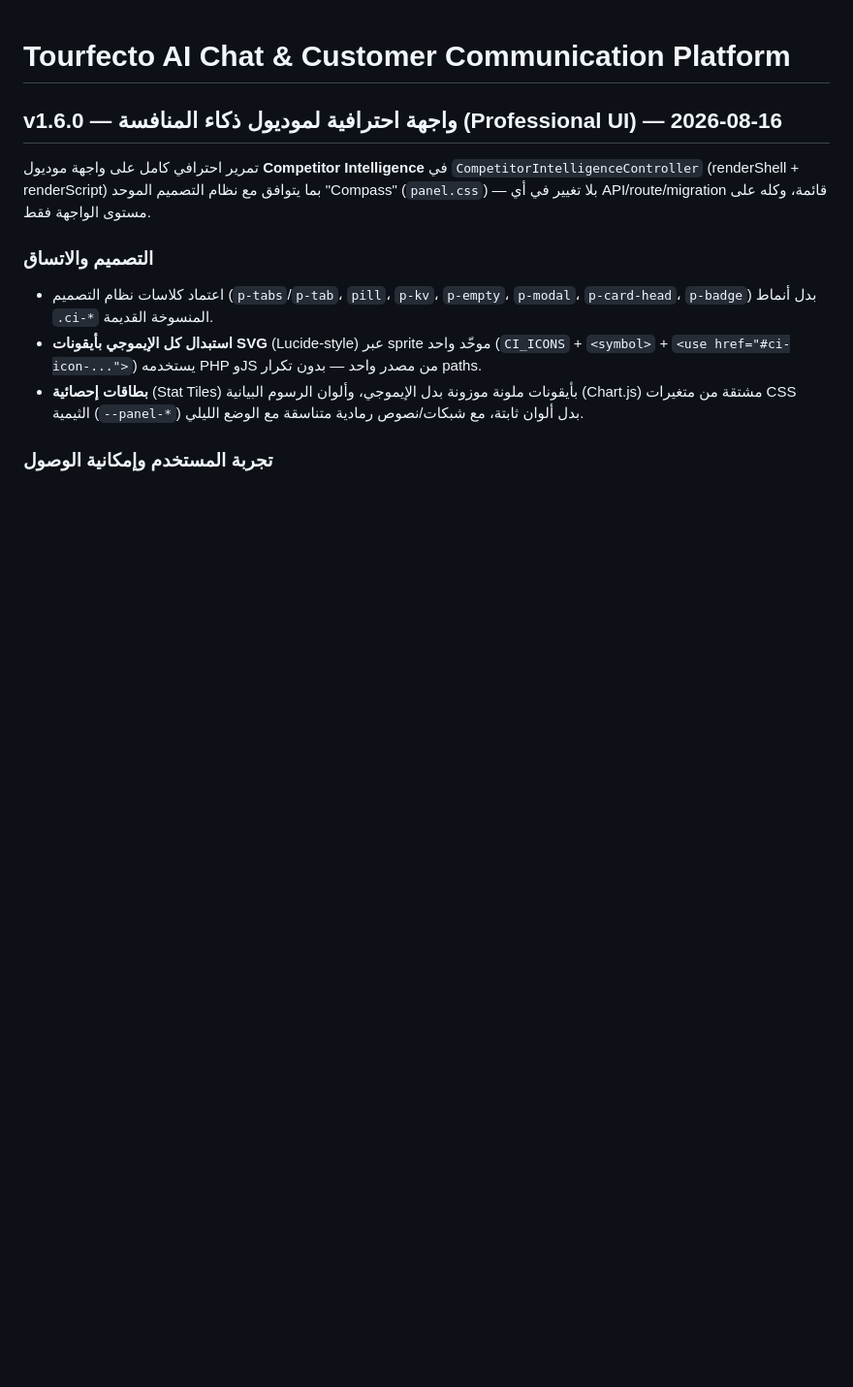
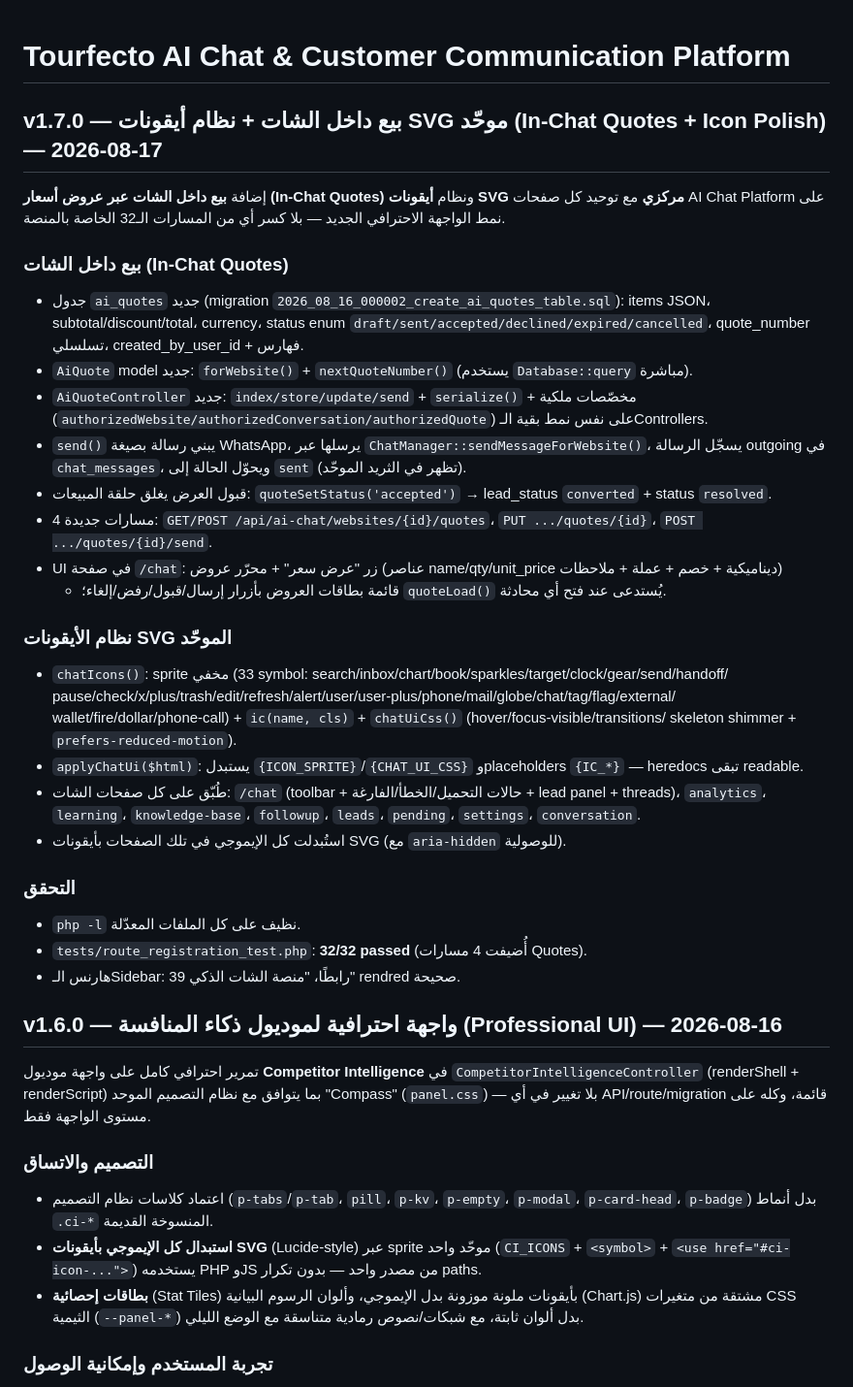
Before and after one commit to asd355061-afk/tourfecto-ai, a Markdown page: CHANGELOG.md, the part around the change. Shown at 97% size. Drawn GitHub-style; blank space fills up the shorter version.

Commit message:
docs(changelog): document v1.7.0 - in-chat quotes + unified SVG icon system

```diff
--- a/CHANGELOG.md
+++ b/CHANGELOG.md
@@ -1,4 +1,39 @@
 # Tourfecto AI Chat & Customer Communication Platform
+## v1.7.0 — بيع داخل الشات + نظام أيقونات SVG موحّد (In-Chat Quotes + Icon Polish) — 2026-08-17
+
+إضافة **بيع داخل الشات عبر عروض أسعار (In-Chat Quotes)** ونظام **أيقونات SVG مركزي**
+مع توحيد كل صفحات AI Chat Platform على نمط الواجهة الاحترافي الجديد — بلا كسر أي
+من المسارات الـ32 الخاصة بالمنصة.
+
+### بيع داخل الشات (In-Chat Quotes)
+- جدول `ai_quotes` جديد (migration `2026_08_16_000002_create_ai_quotes_table.sql`): items
+  JSON، subtotal/discount/total، currency، status enum
+  `draft/sent/accepted/declined/expired/cancelled`، quote_number تسلسلي، created_by_user_id + فهارس.
+- `AiQuote` model جديد: `forWebsite()` + `nextQuoteNumber()` (يستخدم `Database::query` مباشرة).
+- `AiQuoteController` جديد: `index/store/update/send` + `serialize()` + مخصّصات ملكية
+  (`authorizedWebsite/authorizedConversation/authorizedQuote`) على نفس نمط بقية الـControllers.
+- `send()` يبني رسالة بصيغة WhatsApp، يرسلها عبر `ChatManager::sendMessageForWebsite()`،
+  يسجّل الرسالة outgoing في `chat_messages`، ويحوّل الحالة إلى `sent` (تظهر في الثريد الموحّد).
+- قبول العرض يغلق حلقة المبيعات: `quoteSetStatus('accepted')` → lead_status `converted` + status `resolved`.
+- 4 مسارات جديدة: `GET/POST /api/ai-chat/websites/{id}/quotes`، `PUT .../quotes/{id}`، `POST .../quotes/{id}/send`.
+- UI في صفحة `/chat`: زر "عرض سعر" + محرّر عروض (عناصر name/qty/unit_price ديناميكية + خصم + عملة + ملاحظات)
+  + قائمة بطاقات العروض بأزرار إرسال/قبول/رفض/إلغاء؛ `quoteLoad()` يُستدعى عند فتح أي محادثة.
+
+### نظام الأيقونات SVG الموحّد
+- `chatIcons()`: sprite مخفي (33 symbol: search/inbox/chart/book/sparkles/target/clock/gear/send/handoff/
+  pause/check/x/plus/trash/edit/refresh/alert/user/user-plus/phone/mail/globe/chat/tag/flag/external/
+  wallet/fire/dollar/phone-call) + `ic(name, cls)` + `chatUiCss()` (hover/focus-visible/transitions/
+  skeleton shimmer + `prefers-reduced-motion`).
+- `applyChatUi($html)`: يستبدل `{ICON_SPRITE}`/`{CHAT_UI_CSS}` وplaceholders `{IC_*}` — heredocs تبقى readable.
+- طُبّق على كل صفحات الشات: `/chat` (toolbar + حالات التحميل/الخطأ/الفارغة + lead panel + threads)،
+  `analytics`، `learning`، `knowledge-base`، `followup`، `leads`، `pending`، `settings`، `conversation`.
+- استُبدلت كل الإيموجي في تلك الصفحات بأيقونات SVG (مع `aria-hidden` للوصولية).
+
+### التحقق
+- `php -l` نظيف على كل الملفات المعدّلة.
+- `tests/route_registration_test.php`: **32/32 passed** (أُضيفت 4 مسارات Quotes).
+- هارنس الـSidebar: 39 رابطًا، "منصة الشات الذكي" rendred صحيحة.
+
 ## v1.6.0 — واجهة احترافية لموديول ذكاء المنافسة (Professional UI) — 2026-08-16
 
 تمرير احترافي كامل على واجهة موديول **Competitor Intelligence** في
```
